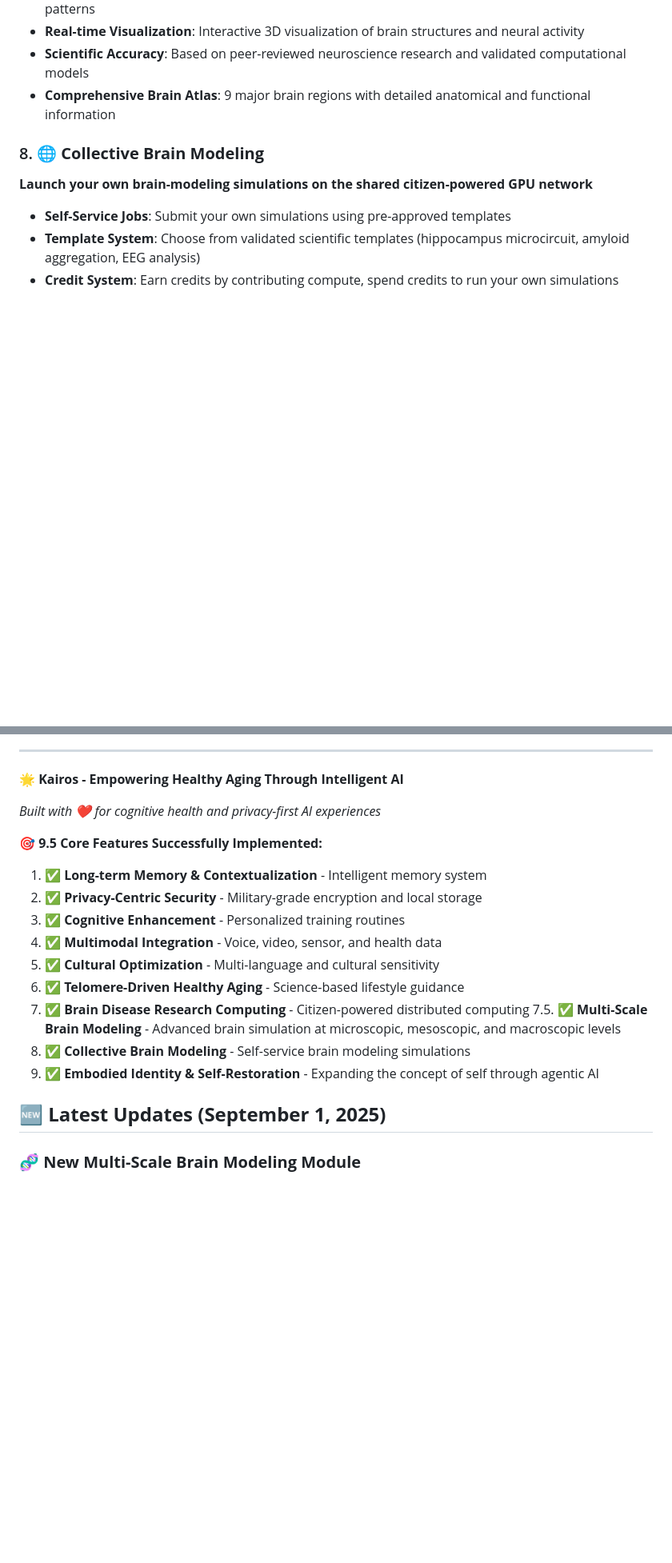
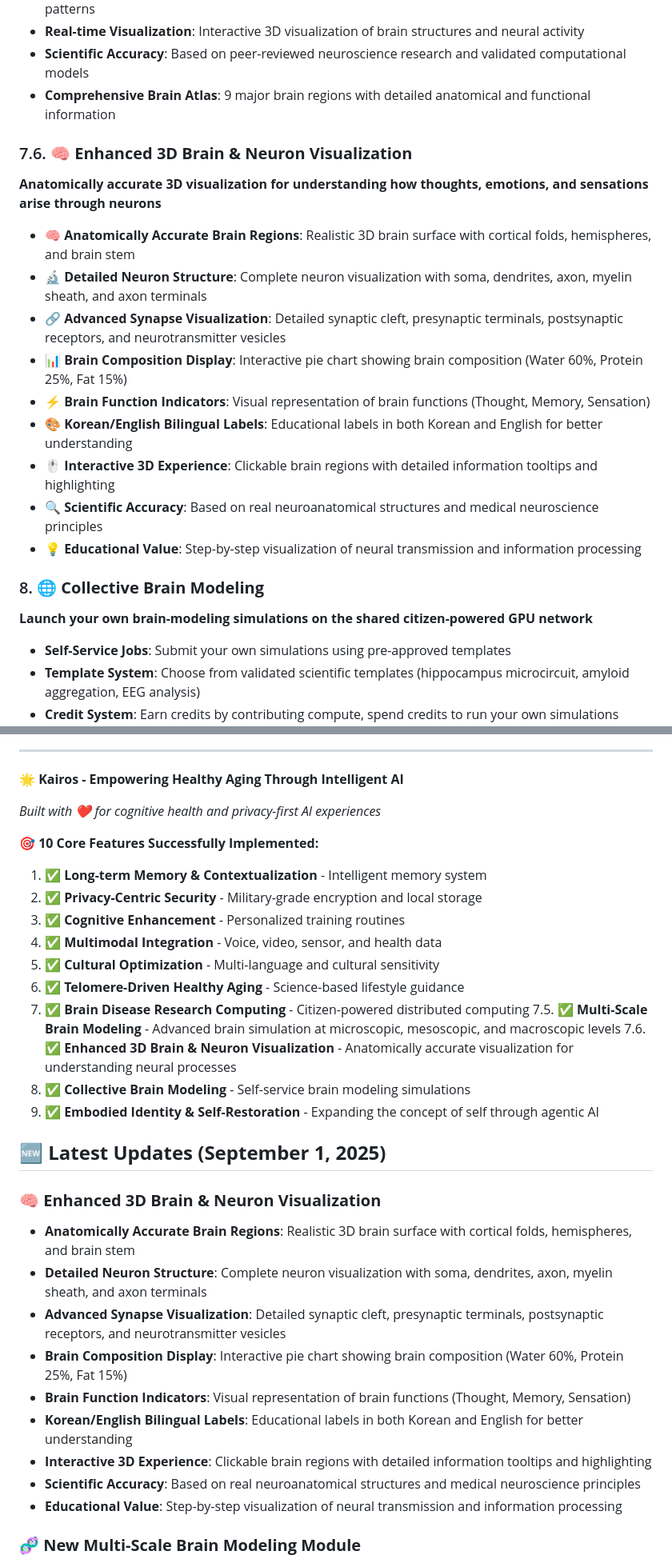
Before and after one commit to musichien/kairos, a Markdown page: README.md, 2 parts joined by grey strips. Shown at 80% size. Drawn GitHub-style; blank space fills up the shorter version.

Commit message:
Update README.md with Enhanced 3D Brain & Neuron Visualization features
- Added new section 7.6: Enhanced 3D Brain & Neuron Visualization
- Updated Core Features count from 9.5 to 10
- Added detailed feature descriptions for anatomical accuracy
- Updated Latest Updates section with new visualization capabilities
- Included Korean/English bilingual labels and educational value

```diff
--- a/README.md
+++ b/README.md
@@ -74,6 +74,19 @@ Welcome to Kairos! This project provides a **comprehensive AI platform** that co
 - **Real-time Visualization**: Interactive 3D visualization of brain structures and neural activity
 - **Scientific Accuracy**: Based on peer-reviewed neuroscience research and validated computational models
 - **Comprehensive Brain Atlas**: 9 major brain regions with detailed anatomical and functional information
+
+### 7.6. 🧠 **Enhanced 3D Brain & Neuron Visualization**
+**Anatomically accurate 3D visualization for understanding how thoughts, emotions, and sensations arise through neurons**
+
+- **🧠 Anatomically Accurate Brain Regions**: Realistic 3D brain surface with cortical folds, hemispheres, and brain stem
+- **🔬 Detailed Neuron Structure**: Complete neuron visualization with soma, dendrites, axon, myelin sheath, and axon terminals
+- **🔗 Advanced Synapse Visualization**: Detailed synaptic cleft, presynaptic terminals, postsynaptic receptors, and neurotransmitter vesicles
+- **📊 Brain Composition Display**: Interactive pie chart showing brain composition (Water 60%, Protein 25%, Fat 15%)
+- **⚡ Brain Function Indicators**: Visual representation of brain functions (Thought, Memory, Sensation)
+- **🎨 Korean/English Bilingual Labels**: Educational labels in both Korean and English for better understanding
+- **🖱️ Interactive 3D Experience**: Clickable brain regions with detailed information tooltips and highlighting
+- **🔍 Scientific Accuracy**: Based on real neuroanatomical structures and medical neuroscience principles
+- **💡 Educational Value**: Step-by-step visualization of neural transmission and information processing
 
 ### 8. 🌐 **Collective Brain Modeling**
 **Launch your own brain-modeling simulations on the shared citizen-powered GPU network**
@@ -828,7 +841,7 @@ This project is licensed under the **GNU General Public License v2.0 (GPLv2)** -
 
 *Built with ❤️ for cognitive health and privacy-first AI experiences*
 
-**🎯 9.5 Core Features Successfully Implemented:**
+**🎯 10 Core Features Successfully Implemented:**
 1. ✅ **Long-term Memory & Contextualization** - Intelligent memory system
 2. ✅ **Privacy-Centric Security** - Military-grade encryption and local storage
 3. ✅ **Cognitive Enhancement** - Personalized training routines
@@ -837,10 +850,22 @@ This project is licensed under the **GNU General Public License v2.0 (GPLv2)** -
 6. ✅ **Telomere-Driven Healthy Aging** - Science-based lifestyle guidance
 7. ✅ **Brain Disease Research Computing** - Citizen-powered distributed computing
 7.5. ✅ **Multi-Scale Brain Modeling** - Advanced brain simulation at microscopic, mesoscopic, and macroscopic levels
+7.6. ✅ **Enhanced 3D Brain & Neuron Visualization** - Anatomically accurate visualization for understanding neural processes
 8. ✅ **Collective Brain Modeling** - Self-service brain modeling simulations
 9. ✅ **Embodied Identity & Self-Restoration** - Expanding the concept of self through agentic AI
 
 ## 🆕 **Latest Updates (September 1, 2025)**
+
+### **🧠 Enhanced 3D Brain & Neuron Visualization**
+- **Anatomically Accurate Brain Regions**: Realistic 3D brain surface with cortical folds, hemispheres, and brain stem
+- **Detailed Neuron Structure**: Complete neuron visualization with soma, dendrites, axon, myelin sheath, and axon terminals
+- **Advanced Synapse Visualization**: Detailed synaptic cleft, presynaptic terminals, postsynaptic receptors, and neurotransmitter vesicles
+- **Brain Composition Display**: Interactive pie chart showing brain composition (Water 60%, Protein 25%, Fat 15%)
+- **Brain Function Indicators**: Visual representation of brain functions (Thought, Memory, Sensation)
+- **Korean/English Bilingual Labels**: Educational labels in both Korean and English for better understanding
+- **Interactive 3D Experience**: Clickable brain regions with detailed information tooltips and highlighting
+- **Scientific Accuracy**: Based on real neuroanatomical structures and medical neuroscience principles
+- **Educational Value**: Step-by-step visualization of neural transmission and information processing
 
 ### **🧬 New Multi-Scale Brain Modeling Module**
 - **Microscopic Level**: Individual neuron modeling with Hodgkin-Huxley equations and electrophysiological properties
```
Also changed, not shown: other parts of README.md (+1 -1 lines).
